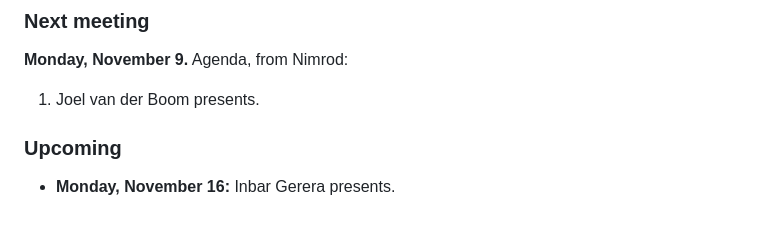
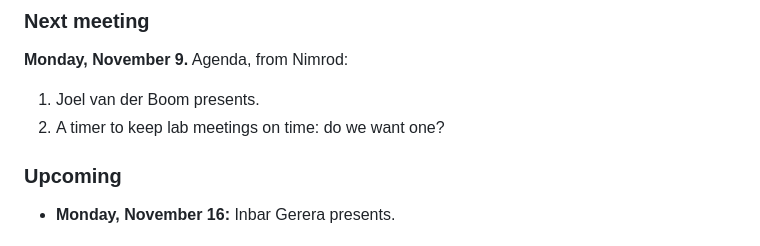
Before and after one commit to nimrodtalmon/BGULAB, a Markdown page: content/pages/lab.md, the part around the change. GitHub-like rendering.

Commit message:
round 23: #89 Lab: meeting timer on the Nov 9 agenda
Co-Authored-By: Claude Opus 5.5 <noreply@anthropic.com>
Claude-Session: https://claude.ai/code/session_01KZsDQyPDjkGgL5sNbjwoCu

```diff
--- a/content/pages/lab.md
+++ b/content/pages/lab.md
@@ -126,6 +126,7 @@ Possible additions to this site. Send yours with Govern.
 **Monday, November 9.** Agenda, from Nimrod:
 
 1. Joel van der Boom presents.
+2. A timer to keep lab meetings on time: do we want one?
 
 ### Upcoming
 
```
